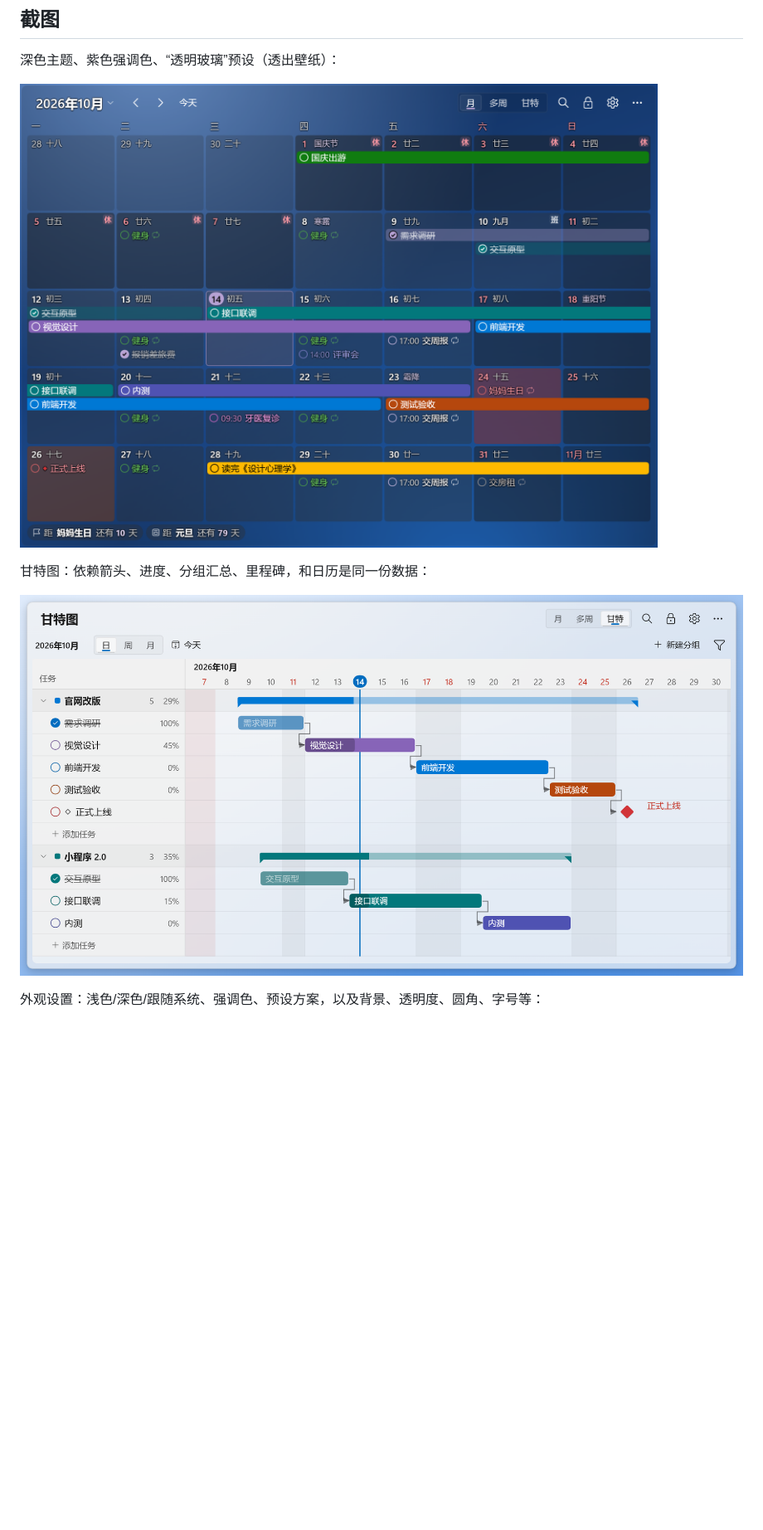
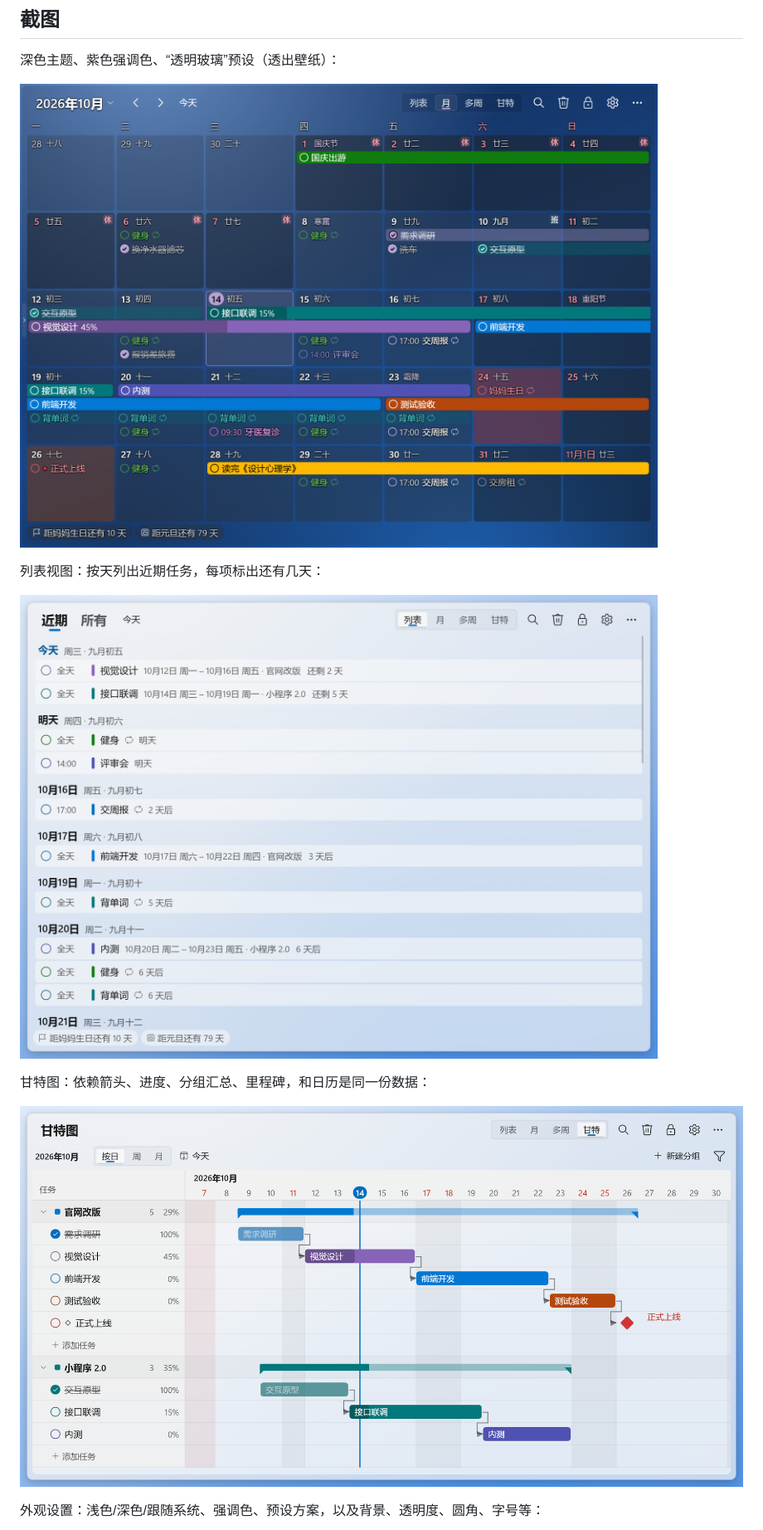
Before and after one commit to Lianzy-Baimiao/FluentCal, a Markdown page: README.md, the part around one of its changes. Shown at 83% size. Drawn GitHub-style; pictures changed too: docs/store/gantt.png, docs/store/list.png (added), docs/store/month-dark.png; blank space fills up the shorter version.

```diff
--- a/README.md
+++ b/README.md
@@ -32,6 +32,10 @@
 深色主题、紫色强调色、“透明玻璃”预设（透出壁纸）：
 
 ![深色、透明玻璃风格的月视图](docs/store/month-dark.png)
+
+列表视图：按天列出近期任务，每项标出还有几天：
+
+![列表视图](docs/store/list.png)
 
 甘特图：依赖箭头、进度、分组汇总、里程碑，和日历是同一份数据：
 
```
Also changed, not shown: other parts of README.md (+1 -1 lines), README.en.md (+5 -1 lines), README.zh-TW.md (+5 -1 lines), docs/store/month-light.png, 2 other files.
